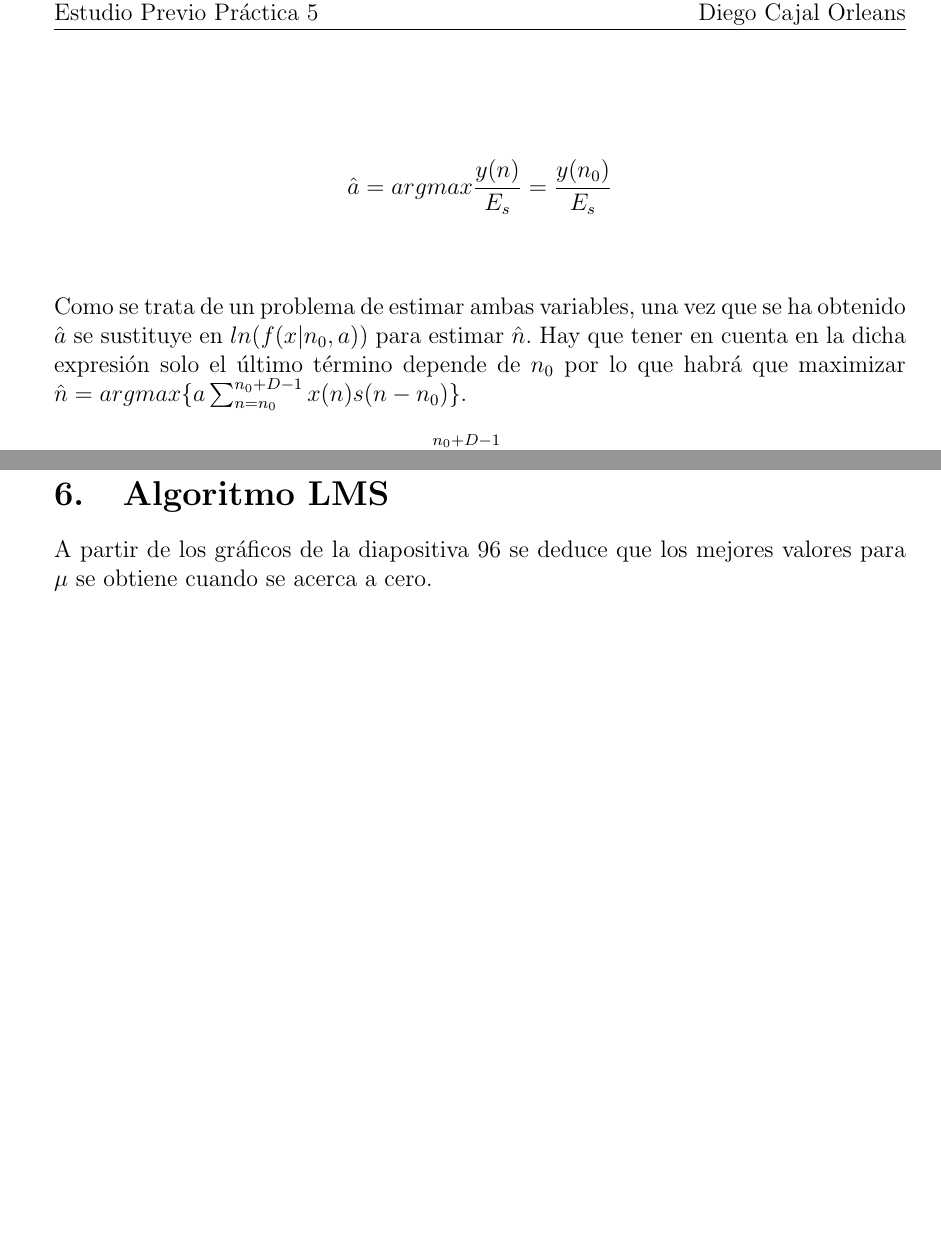
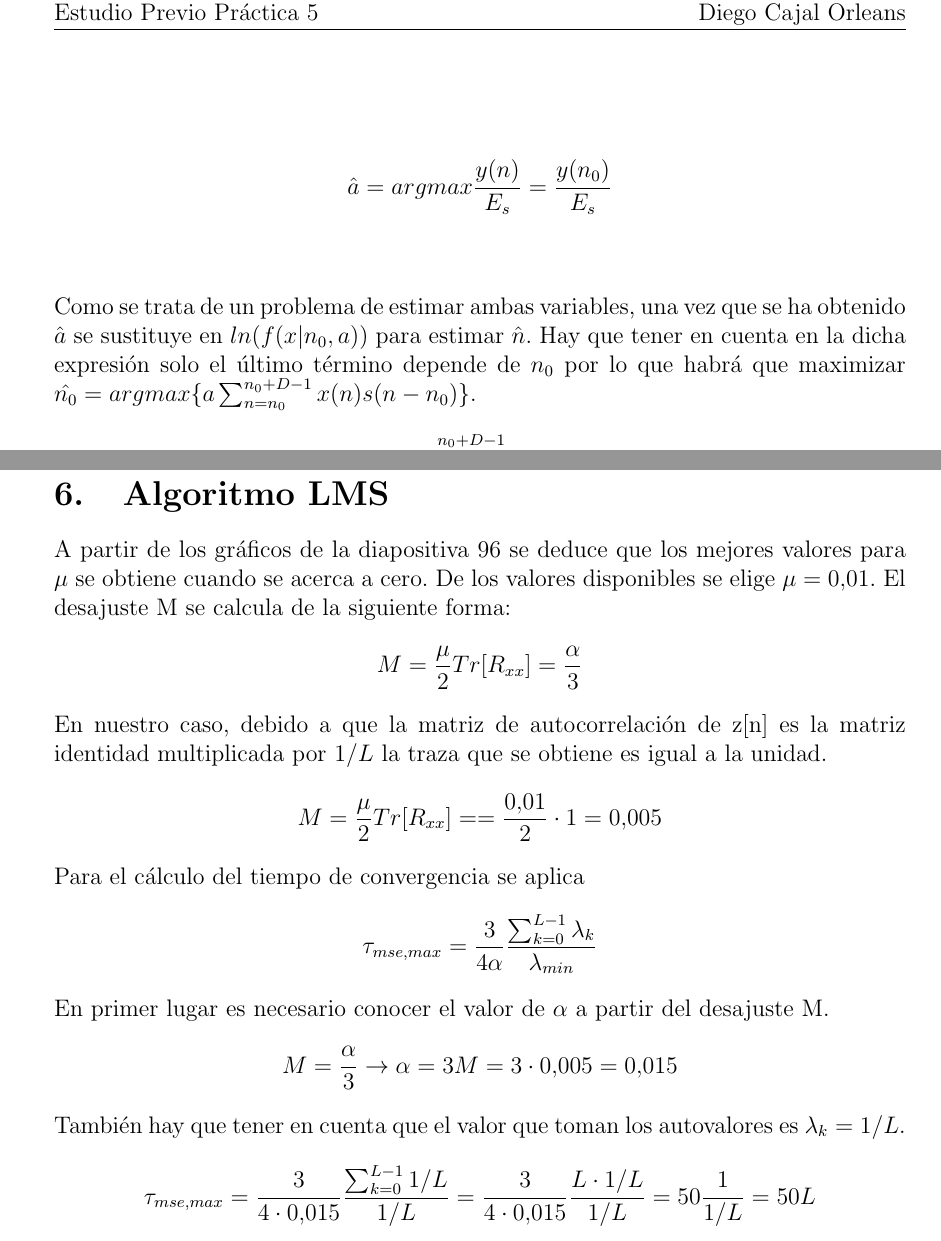
Before and after one commit to dcajal/lab-senal, a LaTeX document (P5/Previo/main.tex): two parts of pages 5 and 7 of 7, joined at a grey line, cut so that both start at the same text, the shorter picture padded with empty space. Compiled offline with pdfLaTeX.

Commit message:
Previo terminado

```diff
--- a/P5/Previo/main.tex
+++ b/P5/Previo/main.tex
@@ -243,9 +243,9 @@ Finalmente, se obtiene el valor de la amplitud estimada. Si consideramos el suma
 \end{gather*}
 \\
 
-Como se trata de un problema de estimar ambas variables, una vez que se ha obtenido $\hat{a}$ se sustituye en $ln(f(x|n_0,a))$ para estimar $\hat{n}$. Hay que tener en cuenta en la dicha expresión solo el último término depende de $n_0$ por lo que habrá que maximizar $\hat{n}= argmax\{ a\sum_{n=n_0}^{n_0+D-1}x(n)s(n-n_0) \}$.
+Como se trata de un problema de estimar ambas variables, una vez que se ha obtenido $\hat{a}$ se sustituye en $ln(f(x|n_0,a))$ para estimar $\hat{n}$. Hay que tener en cuenta en la dicha expresión solo el último término depende de $n_0$ por lo que habrá que maximizar $\hat{n_0}= argmax\{ a\sum_{n=n_0}^{n_0+D-1}x(n)s(n-n_0) \}$.
 \begin{gather*}
-\hat{n} = argmax\{ \hat{a}\sum_{n=n_0}^{n_0+D-1}x(n)s(n-n_0) \} = \\
+\hat{n_0} = argmax\{ \hat{a}\sum_{n=n_0}^{n_0+D-1}x(n)s(n-n_0) \} = \\
 =argmax\{ y(n_0) \cdot \sum_{n=n_0}^{n_0+D-1}x(n)s(n-n_0) \}
 =argmax\{y(n_0) y(n)\}
 \end{gather*}
@@ -283,6 +283,25 @@ E\{ \hat{S}(e^{jw}) \}=S(e^{jw})P_{\theta}(\theta)
 \end{gather*}
 
 \section{Algoritmo LMS}
-A partir de los gráficos de la diapositiva 96 se deduce que los mejores valores para $\mu$ se obtiene cuando se acerca a cero.
-
+A partir de los gráficos de la diapositiva 96 se deduce que los mejores valores para $\mu$ se obtiene cuando se acerca a cero. De los valores disponibles se elige $\mu = 0.01$.
+El desajuste M se calcula de la siguiente forma:
+\begin{gather*}
+	M=\dfrac{\mu}{2}Tr[ R_{xx}] = \dfrac{\alpha}{3}
+\end{gather*}
+En nuestro caso, debido a que la matriz de autocorrelación de z[n] es la matriz identidad multiplicada por $1/L$ la traza que se obtiene es igual a la unidad.
+\begin{gather*}
+	M=\dfrac{\mu}{2}Tr[ R_{xx}] = =\frac{0.01}{2}\cdot 1 = 0.005
+\end{gather*}
+Para el cálculo del tiempo de convergencia se aplica
+\begin{gather*}
+	\tau_{mse,max} = \dfrac{3}{4\alpha}\dfrac{\sum_{k=0}^{L-1}\lambda_k}{\lambda_{min}}
+\end{gather*}
+En primer lugar es necesario conocer el valor de $\alpha$ a partir del desajuste M.
+\begin{gather*}
+	M=\dfrac{\alpha}{3} \to \alpha = 3M=3\cdot 0.005=0.015
+\end{gather*}
+También hay que tener en cuenta que el valor que toman los autovalores es $\lambda_k =1/L $.
+\begin{gather*}
+\tau_{mse,max} = \dfrac{3}{4\cdot 0.015}\dfrac{\sum_{k=0}^{L-1} 1/L}{1/L} = \dfrac{3}{4\cdot 0.015} \dfrac{L\cdot 1/L}{1/L}= 50\dfrac{1}{1/L} =50L
+\end{gather*}
 \end{document}
```
Also changed, not shown: P5/Previo/main.tex (2 more changed lines).
